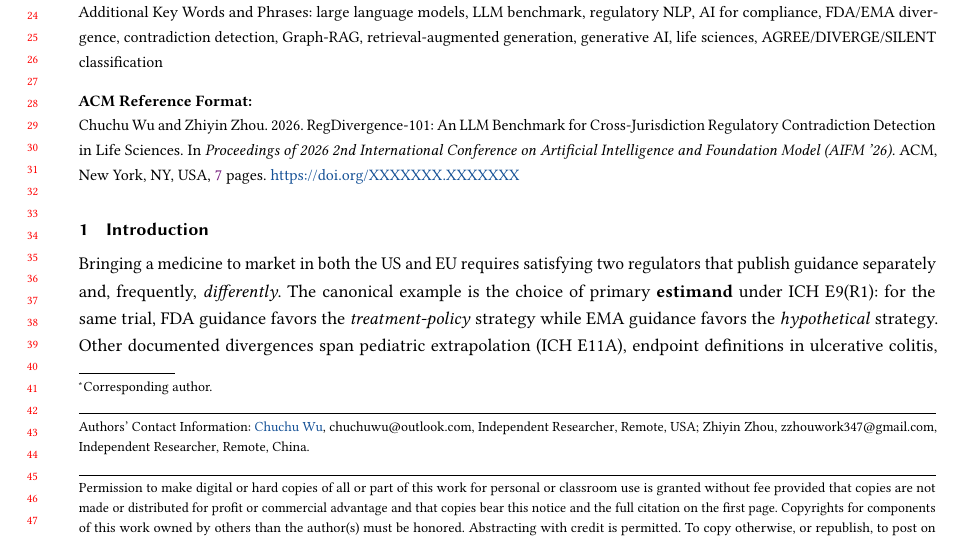
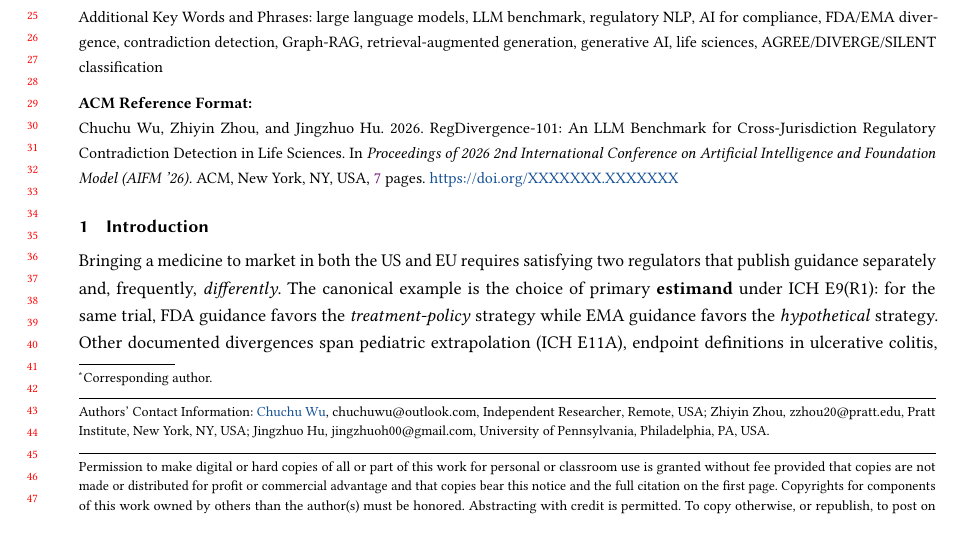
Before and after one commit to chuchugo/cross-jurisdiction-regulatory-divergence, a LaTeX paper (papers/xjurisdiction-divergence.tex): part of page 1 of 7, cut so that both start at the same text. Compiled offline with pdfLaTeX.

Commit message:
Add Jingzhuo Hu (UPenn); update Zhiyin Zhou affiliation to Pratt Institute
- Zhiyin Zhou: Independent Researcher → Pratt Institute, zzhou20@pratt.edu
- Add Jingzhuo Hu: University of Pennsylvania, jingzhuoh00@gmail.com
- Update \shortauthors to "Wu et al."

Co-Authored-By: Claude Sonnet 4.6 <noreply@anthropic.com>

```diff
--- a/papers/xjurisdiction-divergence.tex
+++ b/papers/xjurisdiction-divergence.tex
@@ -43,14 +43,24 @@
 }
 
 \author{Zhiyin Zhou}
-\email{zzhouwork347@gmail.com}
+\email{zzhou20@pratt.edu}
 \affiliation{%
-  \institution{Independent Researcher}
-  \city{Remote}
-  \country{China}
+  \institution{Pratt Institute}
+  \city{New York}
+  \state{NY}
+  \country{USA}
 }
 
-\renewcommand{\shortauthors}{Wu and Zhou}
+\author{Jingzhuo Hu}
+\email{jingzhuoh00@gmail.com}
+\affiliation{%
+  \institution{University of Pennsylvania}
+  \city{Philadelphia}
+  \state{PA}
+  \country{USA}
+}
+
+\renewcommand{\shortauthors}{Wu et al.}
 
 %%
 %% Abstract
```
